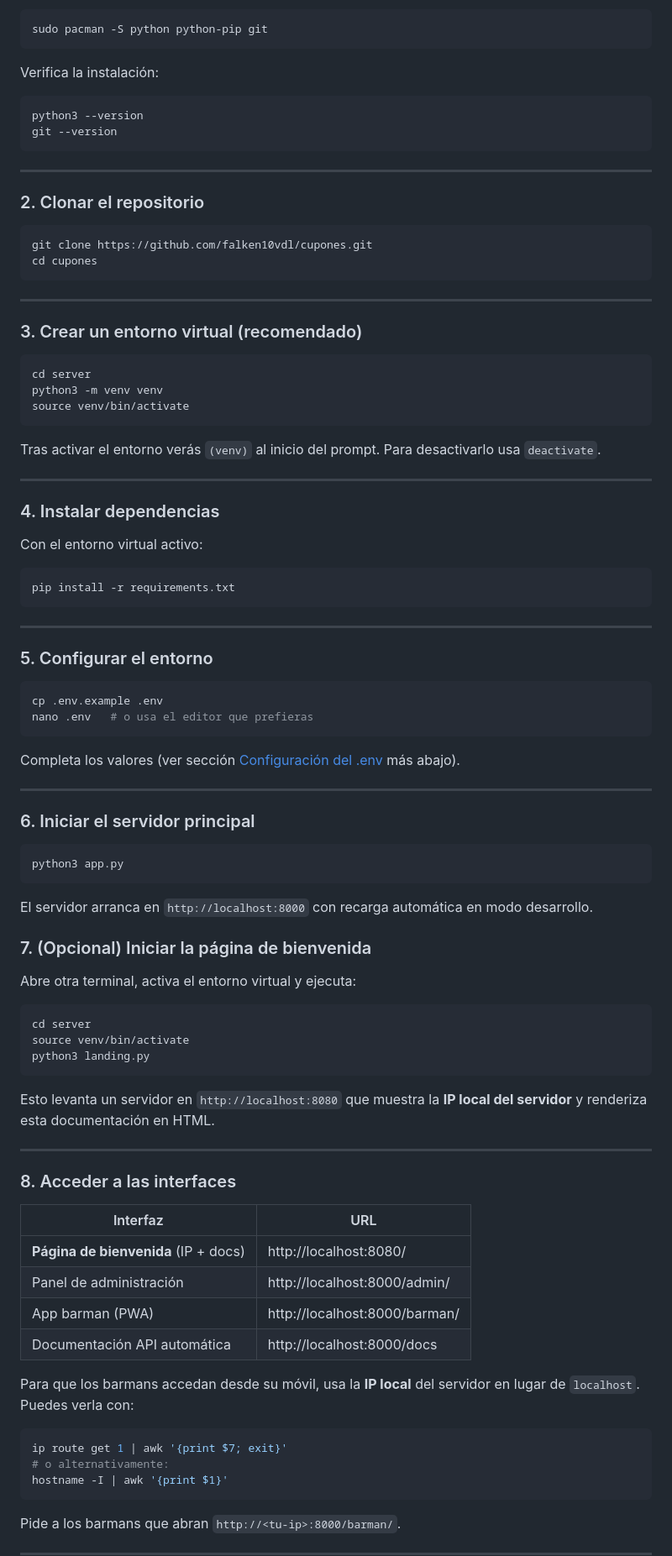
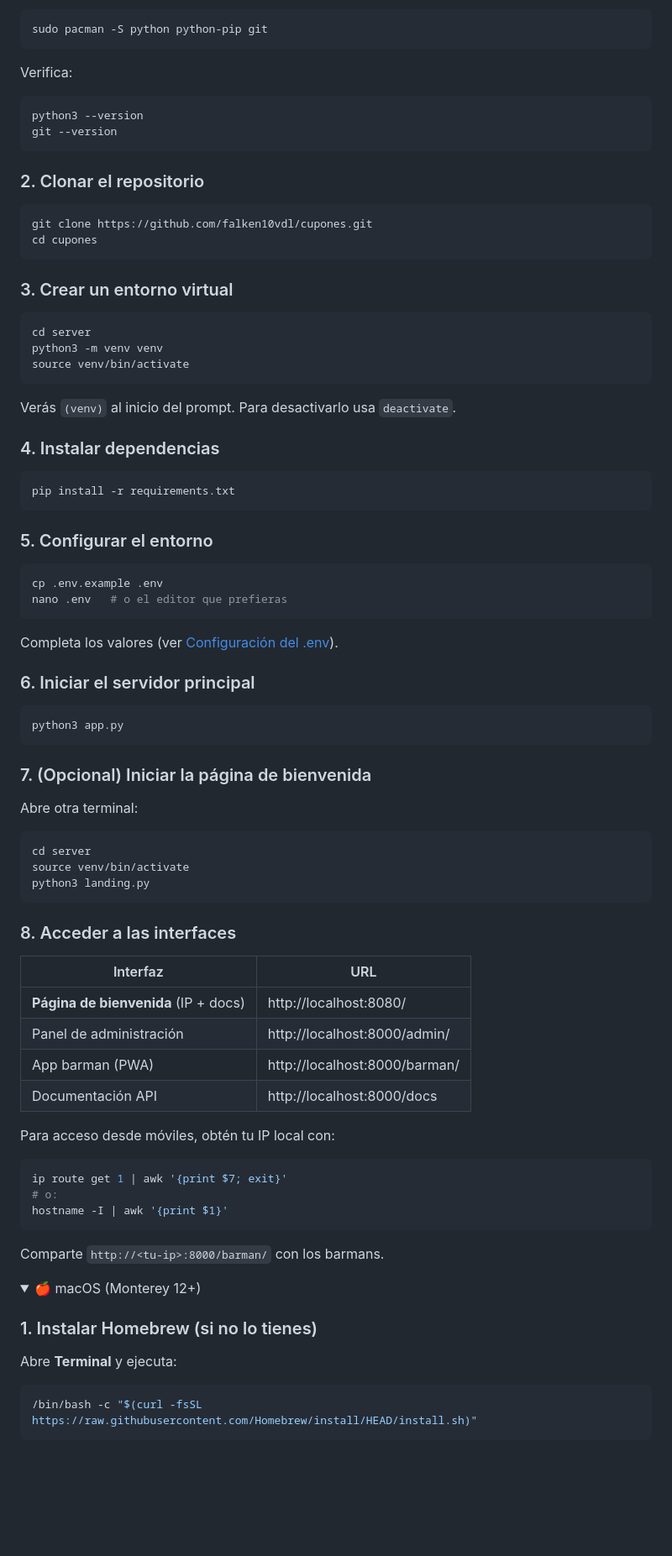
Before and after one commit to falken10vdl/cupones, a Markdown page: README.md, the part around one of its changes. Shown at 84% size. GitHub-like rendering; folded sections open; blank space fills up the shorter version.

Commit message:
docs: convertir instalación en desplegables y añadir instrucciones para macOS

````diff
--- a/README.md
+++ b/README.md
@@ -181,14 +157,12 @@ sudo dnf install -y python3 python3-pip git
 sudo pacman -S python python-pip git
 ```
 
-Verifica la instalación:
+Verifica:
 
 ```bash
 python3 --version
 git --version
 ```
-
----
 
 ### 2. Clonar el repositorio
 
@@ -197,9 +171,7 @@ git clone https://github.com/falken10vdl/cupones.git
 cd cupones
 ```
 
----
-
-### 3. Crear un entorno virtual (recomendado)
+### 3. Crear un entorno virtual
 
 ```bash
 cd server
@@ -207,30 +179,22 @@ python3 -m venv venv
 source venv/bin/activate
 ```
 
-Tras activar el entorno verás `(venv)` al inicio del prompt. Para desactivarlo usa `deactivate`.
-
----
+Verás `(venv)` al inicio del prompt. Para desactivarlo usa `deactivate`.
 
 ### 4. Instalar dependencias
-
-Con el entorno virtual activo:
 
 ```bash
 pip install -r requirements.txt
 ```
 
----
-
 ### 5. Configurar el entorno
 
 ```bash
 cp .env.example .env
-nano .env   # o usa el editor que prefieras
+nano .env   # o el editor que prefieras
 ```
 
-Completa los valores (ver sección [Configuración del .env](#️-configuración-del-env) más abajo).
-
----
+Completa los valores (ver [Configuración del .env](#️-configuración-del-env)).
 
 ### 6. Iniciar el servidor principal
 
@@ -238,21 +202,15 @@ Completa los valores (ver sección [Configuración del .env](#️-configuración
 python3 app.py
 ```
 
-El servidor arranca en `http://localhost:8000` con recarga automática en modo desarrollo.
-
 ### 7. (Opcional) Iniciar la página de bienvenida
 
-Abre otra terminal, activa el entorno virtual y ejecuta:
+Abre otra terminal:
 
 ```bash
 cd server
 source venv/bin/activate
 python3 landing.py
 ```
-
-Esto levanta un servidor en `http://localhost:8080` que muestra la **IP local del servidor** y renderiza esta documentación en HTML.
-
----
 
 ### 8. Acceder a las interfaces
 
@@ -261,14 +219,28 @@ Esto levanta un servidor en `http://localhost:8080` que muestra la **IP local de
 | **Página de bienvenida** (IP + docs) | http://localhost:8080/ |
 | Panel de administración | http://localhost:8000/admin/ |
 | App barman (PWA) | http://localhost:8000/barman/ |
-| Documentación API automática | http://localhost:8000/docs |
+| Documentación API | http://localhost:8000/docs |
 
-Para que los barmans accedan desde su móvil, usa la **IP local** del servidor en lugar de `localhost`. Puedes verla con:
+Para acceso desde móviles, obtén tu IP local con:
 
 ```bash
 ip route get 1 | awk '{print $7; exit}'
-# o alternativamente:
+# o:
 hostname -I | awk '{print $1}'
 ```
 
-Pide a los barmans que abran `http://<tu-ip>:8000/barman/`.
+Comparte `http://<tu-ip>:8000/barman/` con los barmans.
+
+</details>
+
+<details>
+<summary>🍎 macOS (Monterey 12+)</summary>
+
+### 1. Instalar Homebrew (si no lo tienes)
+
+Abre **Terminal** y ejecuta:
+
+```bash
+/bin/bash -c "$(curl -fsSL https://raw.githubusercontent.com/Homebrew/install/HEAD/install.sh)"
+```
+
````
Also changed, not shown: other parts of README.md (+109 -46 lines).
